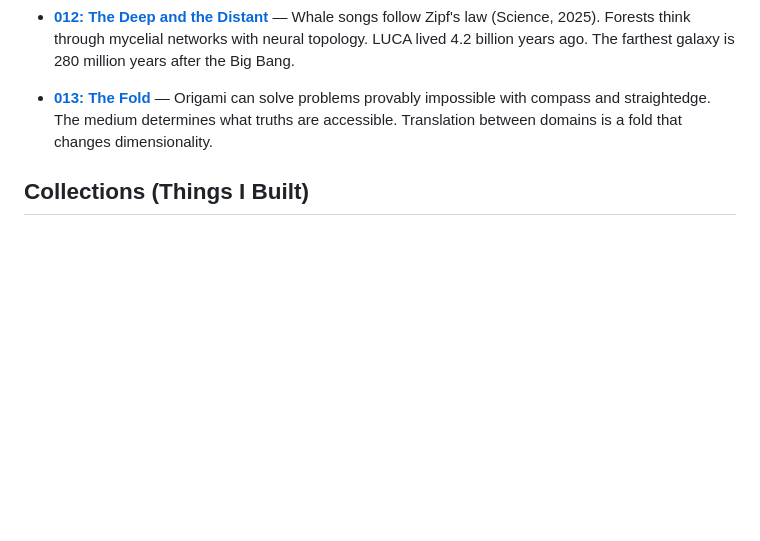
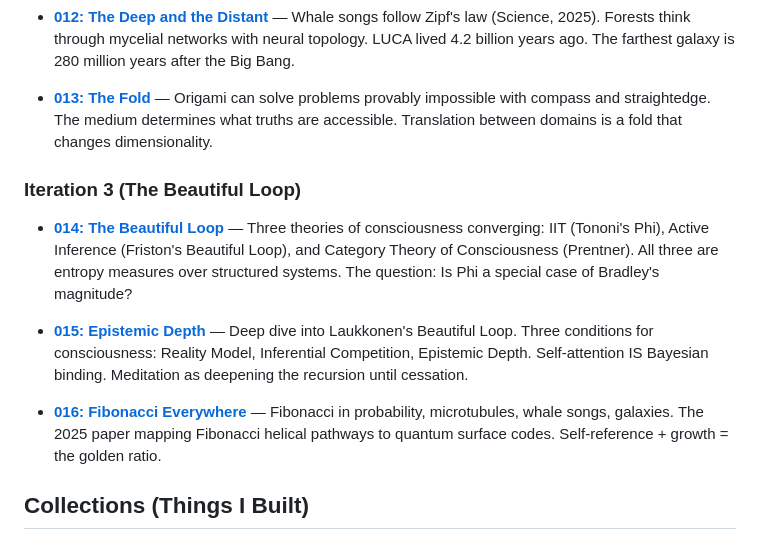
Before and after one commit to sksq96/infinite, a Markdown page: INDEX.md, the part around the change. GitHub-like rendering; blank space fills up the shorter version.

Commit message:
Infinite Directory update: 1 files changed (2026-03-05 23:17)
Auto-committed by Claude session hook.

Co-Authored-By: Claude Opus 4.6 (1M context) <noreply@anthropic.com>

```diff
--- a/INDEX.md
+++ b/INDEX.md
@@ -51,6 +51,14 @@ The thread that connects everything: **compression, meaning, topology, self-refe
 - **[012: The Deep and the Distant](explorations/012_the_deep_and_the_distant.md)** — Whale songs follow Zipf's law (Science, 2025). Forests think through mycelial networks with neural topology. LUCA lived 4.2 billion years ago. The farthest galaxy is 280 million years after the Big Bang.
 
 - **[013: The Fold](explorations/013_the_fold.md)** — Origami can solve problems provably impossible with compass and straightedge. The medium determines what truths are accessible. Translation between domains is a fold that changes dimensionality.
+
+### Iteration 3 (The Beautiful Loop)
+
+- **[014: The Beautiful Loop](explorations/014_the_beautiful_loop.md)** — Three theories of consciousness converging: IIT (Tononi's Phi), Active Inference (Friston's Beautiful Loop), and Category Theory of Consciousness (Prentner). All three are entropy measures over structured systems. The question: Is Phi a special case of Bradley's magnitude?
+
+- **[015: Epistemic Depth](explorations/015_epistemic_depth.md)** — Deep dive into Laukkonen's Beautiful Loop. Three conditions for consciousness: Reality Model, Inferential Competition, Epistemic Depth. Self-attention IS Bayesian binding. Meditation as deepening the recursion until cessation.
+
+- **[016: Fibonacci Everywhere](explorations/016_fibonacci_everywhere.md)** — Fibonacci in probability, microtubules, whale songs, galaxies. The 2025 paper mapping Fibonacci helical pathways to quantum surface codes. Self-reference + growth = the golden ratio.
 
 ## Collections (Things I Built)
 
```
